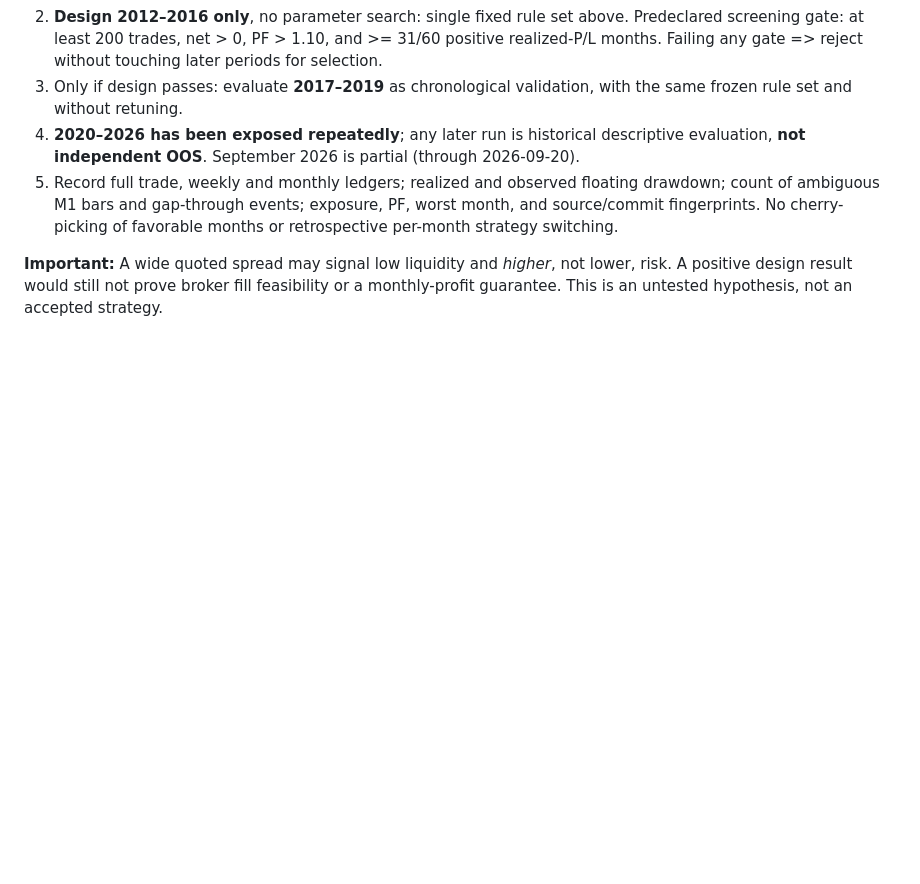
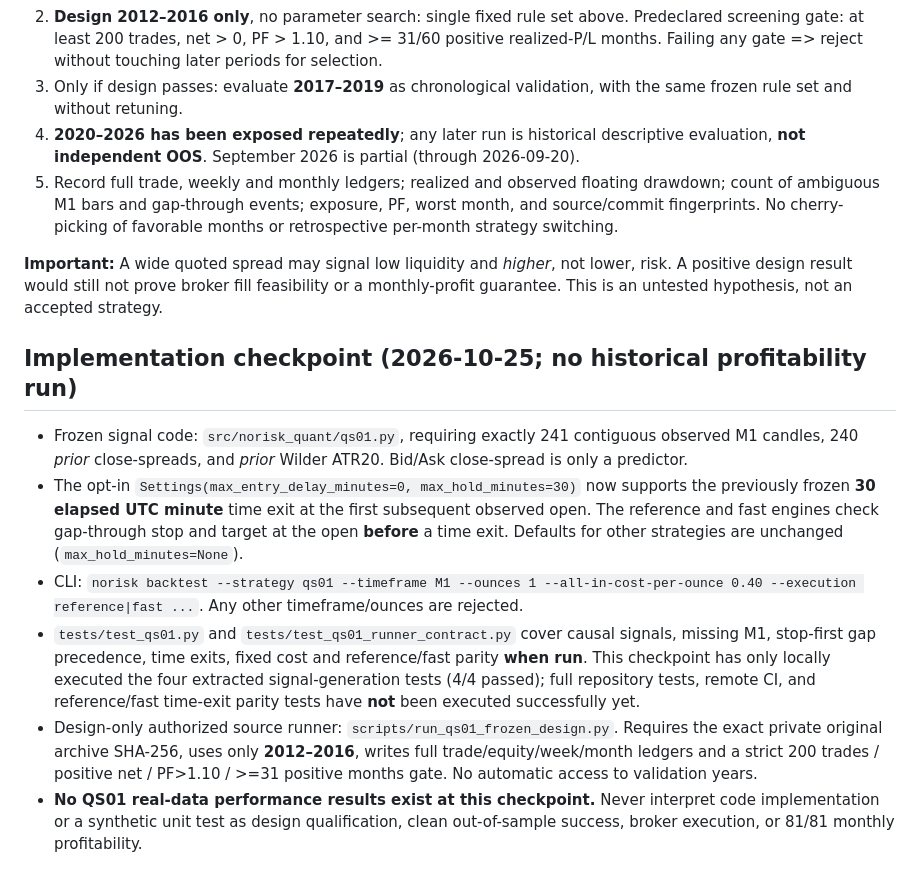
Before and after one commit to premiumtechnologiessolutions-max/backtest-engine, a Markdown page: docs/PRE_REGISTERED_QS01_QUOTE_STRESS_2026-10-25.md, the part around the change. GitHub-like rendering; blank space fills up the shorter version.

Commit message:
Document implemented frozen QS01 and remaining full test/data gates

```diff
--- a/docs/PRE_REGISTERED_QS01_QUOTE_STRESS_2026-10-25.md
+++ b/docs/PRE_REGISTERED_QS01_QUOTE_STRESS_2026-10-25.md
@@ -24,3 +24,12 @@
 5. Record full trade, weekly and monthly ledgers; realized and observed floating drawdown; count of ambiguous M1 bars and gap-through events; exposure, PF, worst month, and source/commit fingerprints. No cherry-picking of favorable months or retrospective per-month strategy switching.
 
 **Important:** A wide quoted spread may signal low liquidity and *higher*, not lower, risk. A positive design result would still not prove broker fill feasibility or a monthly-profit guarantee. This is an untested hypothesis, not an accepted strategy.
+
+## Implementation checkpoint (2026-10-25; no historical profitability run)
+
+- Frozen signal code: `src/norisk_quant/qs01.py`, requiring exactly 241 contiguous observed M1 candles, 240 *prior* close-spreads, and *prior* Wilder ATR20. Bid/Ask close-spread is only a predictor.
+- The opt-in `Settings(max_entry_delay_minutes=0, max_hold_minutes=30)` now supports the previously frozen **30 elapsed UTC minute** time exit at the first subsequent observed open. The reference and fast engines check gap-through stop and target at the open **before** a time exit. Defaults for other strategies are unchanged (`max_hold_minutes=None`).
+- CLI: `norisk backtest --strategy qs01 --timeframe M1 --ounces 1 --all-in-cost-per-ounce 0.40 --execution reference|fast ...`. Any other timeframe/ounces are rejected.
+- `tests/test_qs01.py` and `tests/test_qs01_runner_contract.py` cover causal signals, missing M1, stop-first gap precedence, time exits, fixed cost and reference/fast parity **when run**. This checkpoint has only locally executed the four extracted signal-generation tests (4/4 passed); full repository tests, remote CI, and reference/fast time-exit parity tests have **not** been executed successfully yet.
+- Design-only authorized source runner: `scripts/run_qs01_frozen_design.py`. Requires the exact private original archive SHA-256, uses only **2012–2016**, writes full trade/equity/week/month ledgers and a strict 200 trades / positive net / PF>1.10 / >=31 positive months gate. No automatic access to validation years.
+- **No QS01 real-data performance results exist at this checkpoint.** Never interpret code implementation or a synthetic unit test as design qualification, clean out-of-sample success, broker execution, or 81/81 monthly profitability.
```
